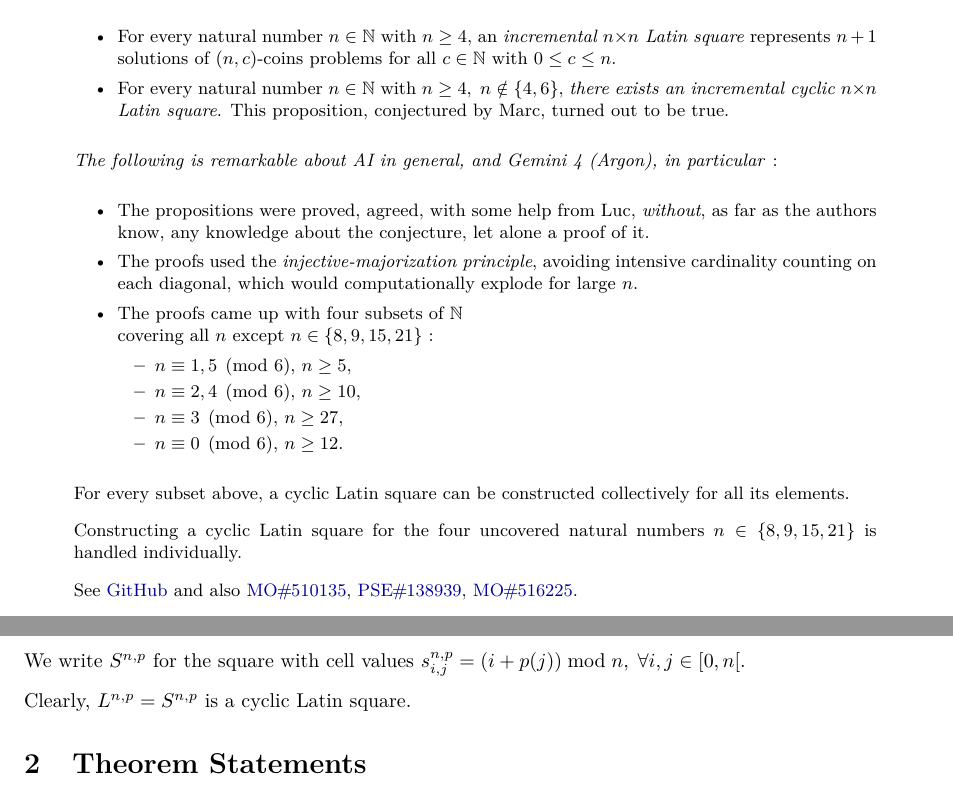
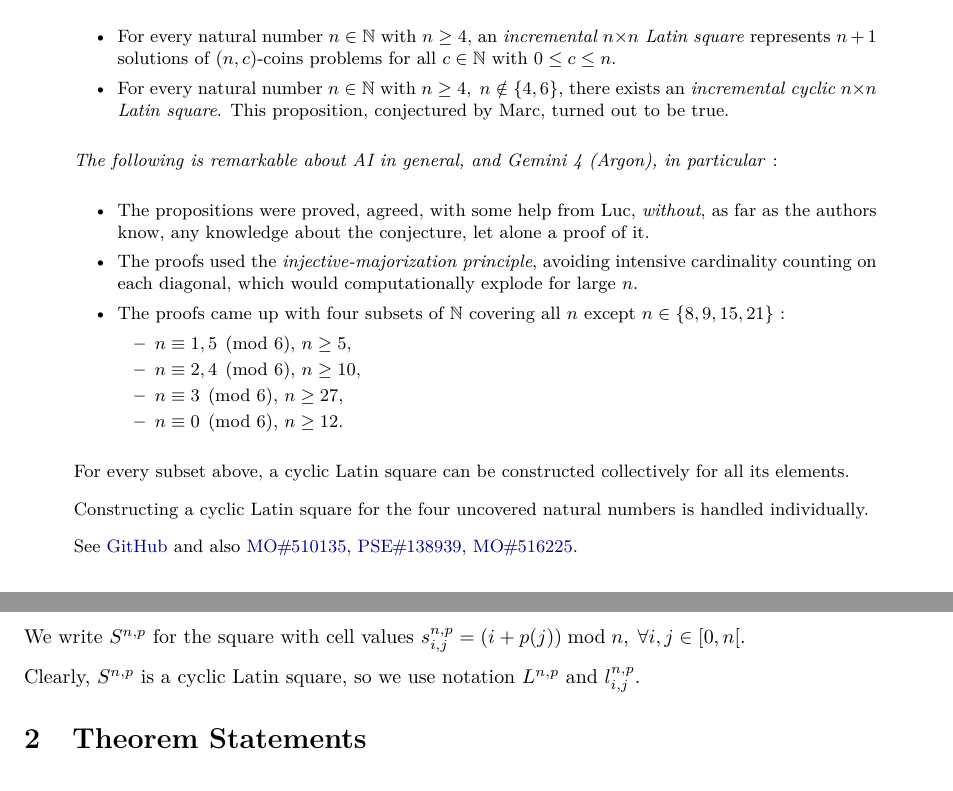
Before and after one commit to NofanTasi/incremental-nc-coins-problem, a LaTeX paper (doc/tex/paper.tex): two parts of pages 1 and 2 of 3, joined at a grey line, cut so that both start at the same text. Compiled offline with pdfLaTeX.

Commit message:
one more typo

```diff
--- a/doc/tex/paper.tex
+++ b/doc/tex/paper.tex
@@ -109,7 +109,7 @@ difference-diagonal, no more than $c$ coins (for the $n$-queens problem $c = 1$)
 \emph{incremental $n \!\times\! n$ Latin square} represents $n + 1$ solutions of
 $(n,c)$-coins problems for all $c \in \mathbb{N}$ with $0 \le c \le n$.
 \item For every natural number $n \in \mathbb{N}$ with $n \ge 4, \; n \notin \{4, 6\}$,
-\emph{there exists an incremental cyclic $n \!\times\! n$ Latin square}. This proposition,
+there exists an \emph{incremental cyclic $n \!\times\! n$ Latin square}. This proposition,
 conjectured by Marc, turned out to be true.
 \end{itemize}
 
@@ -124,7 +124,7 @@ conjectured by Marc, turned out to be true.
 the authors know, any knowledge about the conjecture, let alone a proof of it.
 \item The proofs used the \emph{injective-majorization principle}, avoiding intensive
 cardinality counting on each diagonal, which would computationally explode for large $n$.
-\item The proofs came up with four subsets of $\mathbb{N}$\\ covering all $n$ except
+\item The proofs came up with four subsets of $\mathbb{N}$ covering all $n$ except
 $n \in \{8, 9, 15, 21\}$~:
 \begin{itemize}
 \item $n \equiv 1,5 \pmod 6$, $n \ge 5$,
@@ -141,8 +141,8 @@ elements.
 
 \vspace{8pt}
 
-\noindent Constructing a cyclic Latin square for the four uncovered natural numbers
-$n \in \{8, 9, 15, 21\}$ is handled individually.
+\noindent Constructing a cyclic Latin square for the four uncovered natural numbers is handled
+individually.
 
 \vspace{8pt}
 
@@ -277,7 +277,7 @@ $s^{n,p}_{i,j} = (i + p(j)) \bmod n, \; \forall i,j \in [0, n[$.
 
 \vspace{8pt}
 
-Clearly, $L^{n,p} = S^{n,p}$ is a cyclic Latin square.
+Clearly, $S^{n,p}$ is a cyclic Latin square, so we use notation $L^{n,p}$ and $l^{n,p}_{i,j}$.
 
 \section{Theorem Statements}
 
```
Also changed, not shown: doc/tex/paper.tex (2 more changed lines).
